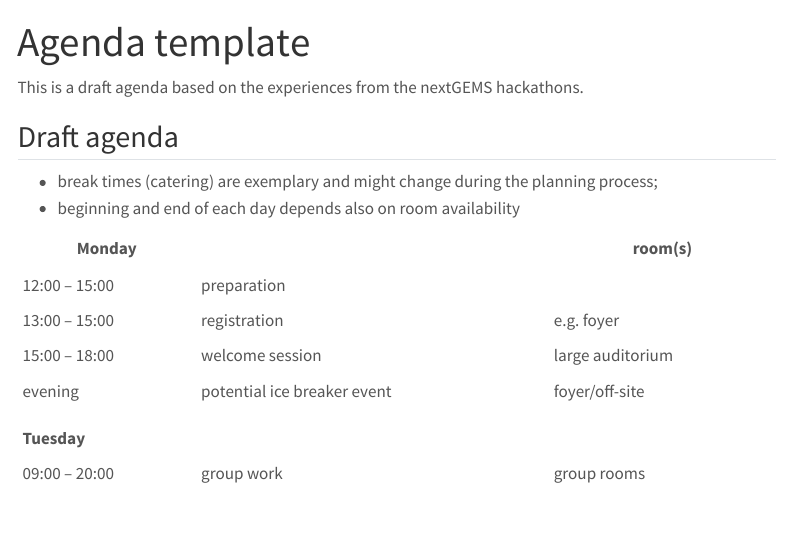
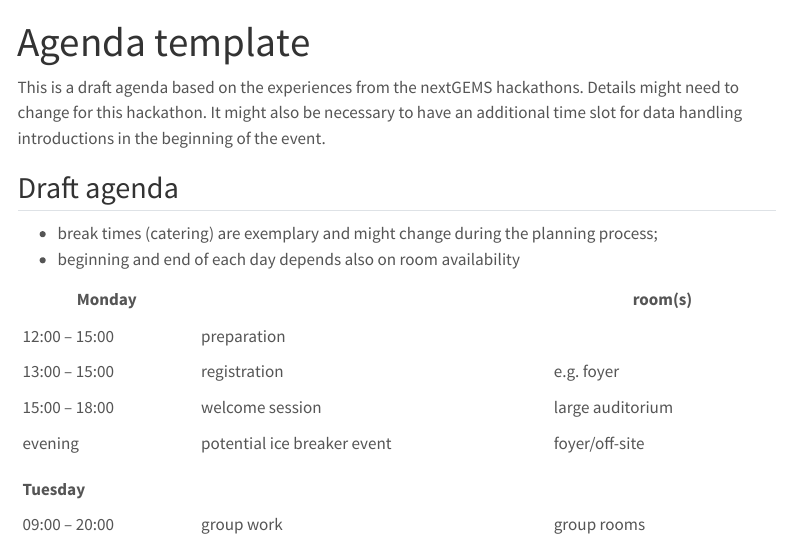
Before and after one commit to wcrp-hackapalooza/planning, a Quarto document (hosting/logistics/agenda_template.qmd): the page in a window 1100 px wide, from its top. Rendered offline with R 4.5, knitr and Pandoc in place of Quarto, with nearby package versions; menus at the side of the page are left out.

Commit message:
Apply suggestions from code review
Co-authored-by: Heike Konow <26898400+heikekonow@users.noreply.github.com>

```diff
--- a/hosting/logistics/agenda_template.qmd
+++ b/hosting/logistics/agenda_template.qmd
@@ -3,7 +3,7 @@ title: Agenda template
 ---
 
 
-This is a draft agenda based on the experiences from the nextGEMS hackathons.
+This is a draft agenda based on the experiences from the nextGEMS hackathons. Details might need to change for this hackathon. It might also be necessary to have an additional time slot for data handling introductions in the beginning of the event.
 
 
 ## Draft agenda
```
Also changed, not shown: hosting/logistics/index.qmd (+1 -1 lines).
